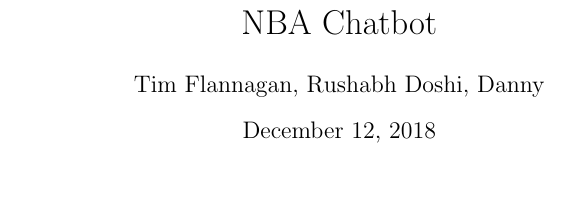
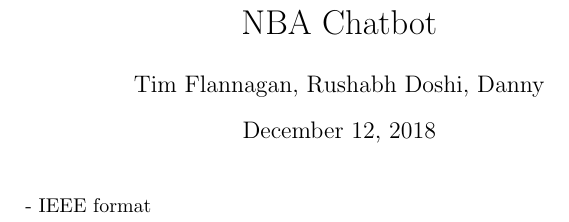
Before and after one commit to timflannagan/AI-project, a LaTeX document (document_paper/NBA_Chatbot_paper.tex): part of the page, cut so that both start at the same text, the shorter picture padded with empty space. Compiled offline with pdfLaTeX.

Commit message:
IEEE format

```diff
--- a/document_paper/NBA_Chatbot_paper.tex
+++ b/document_paper/NBA_Chatbot_paper.tex
@@ -5,6 +5,6 @@
 \date{\today}
 \begin{document}
 \maketitle
-
+- IEEE format
 
 \end{document}
```
Also changed, not shown: document_paper/NBA_Chatbot_paper.pdf, 2 other files.
